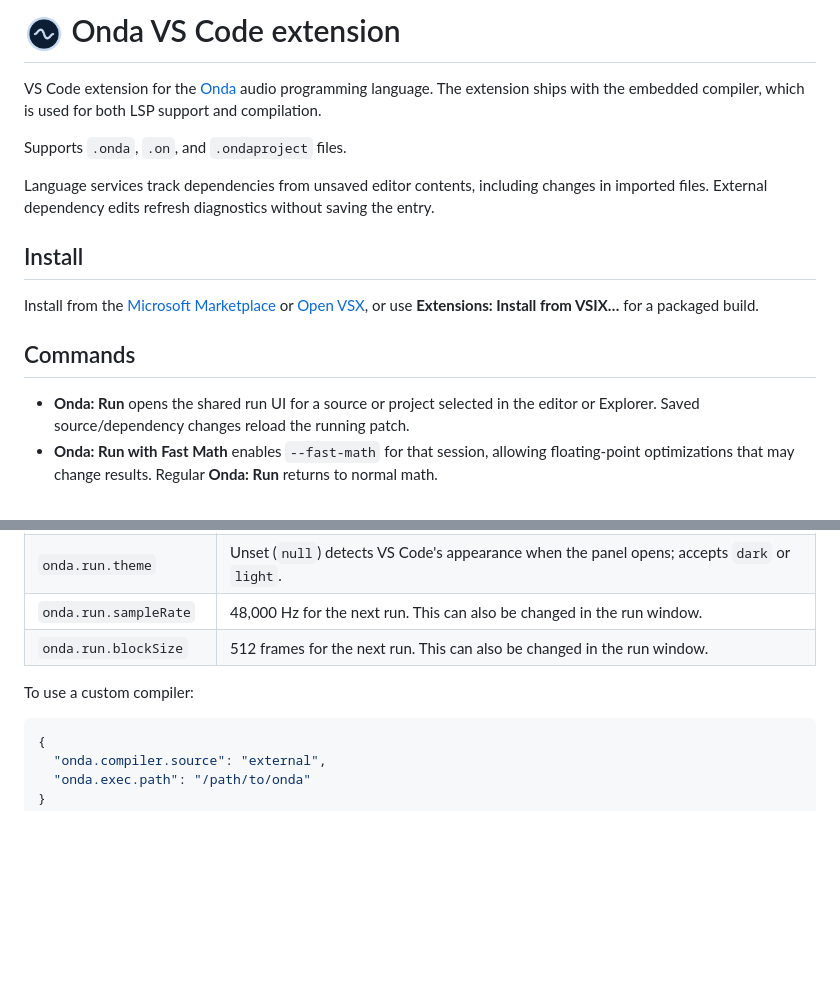
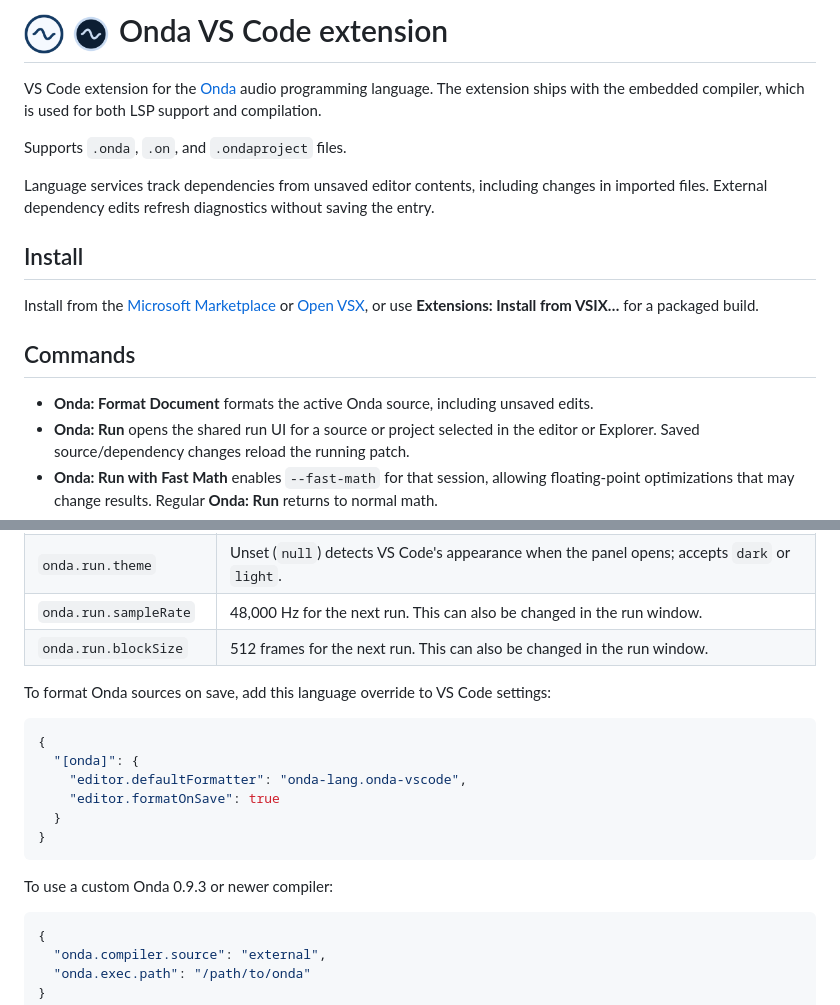
Before and after one commit to onda-lang/onda-vscode, a Markdown page: README.md, 2 parts joined by grey strips. Drawn GitHub-style; pictures changed too: assets/png/onda-logo-circle.png (added); blank space fills up the shorter version.

Commit message:
Update to Onda 0.9.3

````diff
--- a/README.md
+++ b/README.md
@@ -1,5 +1,6 @@
 <h1>
-  <img src="assets/png/onda-logo-dark-circle.png" alt="onda logo" width="40" align="absmiddle" /> Onda VS Code extension
+  <a href="assets/png/onda-logo-circle.png#gh-light-mode-only"><img src="assets/png/onda-logo-circle.png" alt="onda logo" width="40" align="absmiddle" /></a>
+  <a href="assets/png/onda-logo-dark-circle.png#gh-dark-mode-only"><img src="assets/png/onda-logo-dark-circle.png" alt="onda logo" width="40" align="absmiddle" /></a> Onda VS Code extension
 </h1>
 
 VS Code extension for the [Onda](https://onda-lang.org) audio programming language. The extension ships with the embedded
@@ -18,6 +19,7 @@ or [Open VSX](https://open-vsx.org/extension/onda-lang/onda-vscode), or use
 
 ## Commands
 
+- **Onda: Format Document** formats the active Onda source, including unsaved edits.
 - **Onda: Run** opens the shared run UI for a source or project selected in the
   editor or Explorer. Saved source/dependency changes reload the running patch.
 - **Onda: Run with Fast Math** enables `--fast-math` for that session, allowing
@@ -40,7 +42,18 @@ or [Open VSX](https://open-vsx.org/extension/onda-lang/onda-vscode), or use
 | `onda.run.sampleRate` | 48,000 Hz for the next run. This can also be changed in the run window. |
 | `onda.run.blockSize` | 512 frames for the next run. This can also be changed in the run window. |
 
-To use a custom compiler:
+To format Onda sources on save, add this language override to VS Code settings:
+
+```json
+{
+  "[onda]": {
+    "editor.defaultFormatter": "onda-lang.onda-vscode",
+    "editor.formatOnSave": true
+  }
+}
+```
+
+To use a custom Onda 0.9.3 or newer compiler:
 
 ```json
 {
````
Also changed, not shown: 12 other files.
